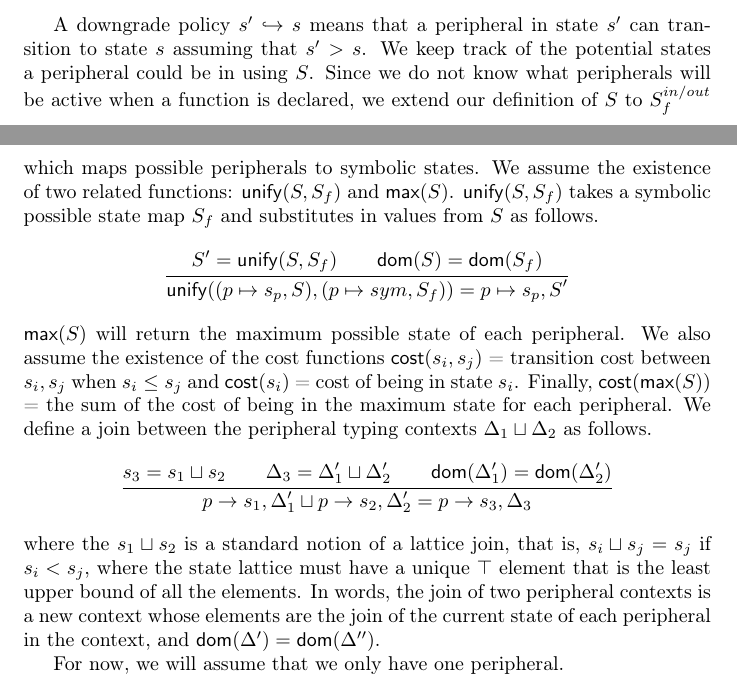
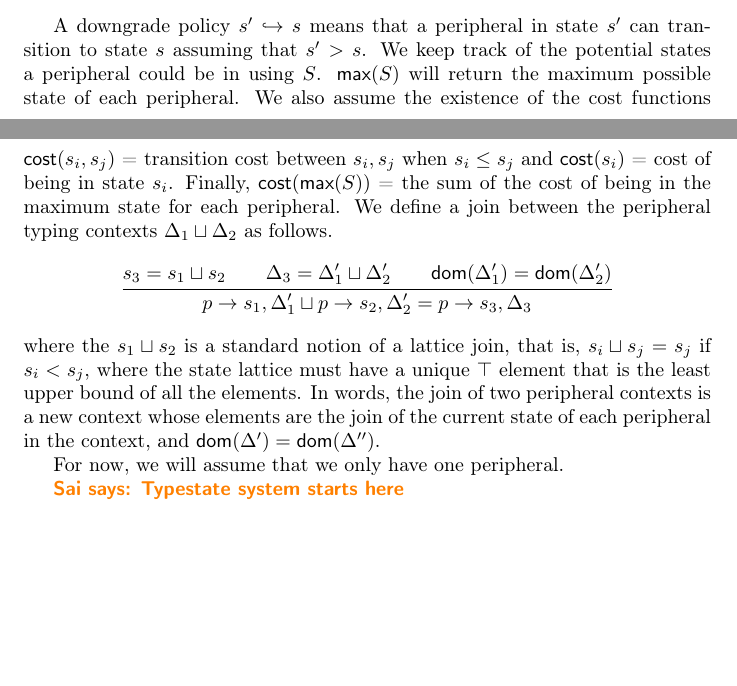
Before and after one commit to TheDeveloper101/Automatic-Energy-Analysis-Type-System, a LaTeX document (main.tex, which reads typing.tex): two parts of pages 1 and 2 of 4, joined at a grey line, cut so that both start at the same text, the shorter picture padded with empty space. Compiled offline with pdfLaTeX.

Commit message:
small fixes

```diff
--- a/typing.tex
+++ b/typing.tex
@@ -41,13 +41,7 @@ Our judgments use the following additional constructs.
 \end{array}
 \]
 
-A downgrade policy $s' \hookrightarrow s$ means that a peripheral in state $s'$ can transition to state $s$ assuming that $s' > s$. We keep track of the potential states a peripheral could be in using $S$. Since we do not know what peripherals will be active when a function is declared, we extend our definition of $S$ to $S_f^{in/out}$ which maps possible peripherals to symbolic states. We assume the existence of two related functions: $\m{unify}(S, S_f)$ and $\m{max}(S)$. $\m{unify}(S, S_f)$ takes a symbolic possible state map $S_f$ and substitutes in values from $S$ as follows. \begin{mathpar}
-   \inferrule{
-    S' = \m{unify}(S, S_f) \\ \m{dom}(S) = \m{dom}(S_f)
-   } {
-   \m{unify}((p \mapsto s_p, S), (p \mapsto sym, S_f)) = p \mapsto s_p, S'
-   }
-\end{mathpar}
+A downgrade policy $s' \hookrightarrow s$ means that a peripheral in state $s'$ can transition to state $s$ assuming that $s' > s$. We keep track of the potential states a peripheral could be in using $S$.
 $\m{max}(S)$ will return the maximum possible state of each peripheral.
 We also assume the existence of the cost functions
 $\m{cost}(s_{i},s_{j})$ = transition cost between \(s_{i},s_{j}\) when \(s_{i} \leq s_{j}\) and $\m{cost}(s_{i})$ = cost of being in state \(s_{i}\). Finally, $\m{cost}(\m{max}(S))$ = the sum of the cost of being in the maximum state for each peripheral.
@@ -66,6 +60,8 @@ elements are the join of the current state of each peripheral in the
 context, and $\m{dom}(\pctx') = \m{dom}(\pctx'')$.
 
 For now, we will assume that we only have one peripheral.
+
+\sai{Typestate system starts here}
 
 \begin{mathpar}
 
```
Also changed, not shown: typing.tex (4 more changed lines).
